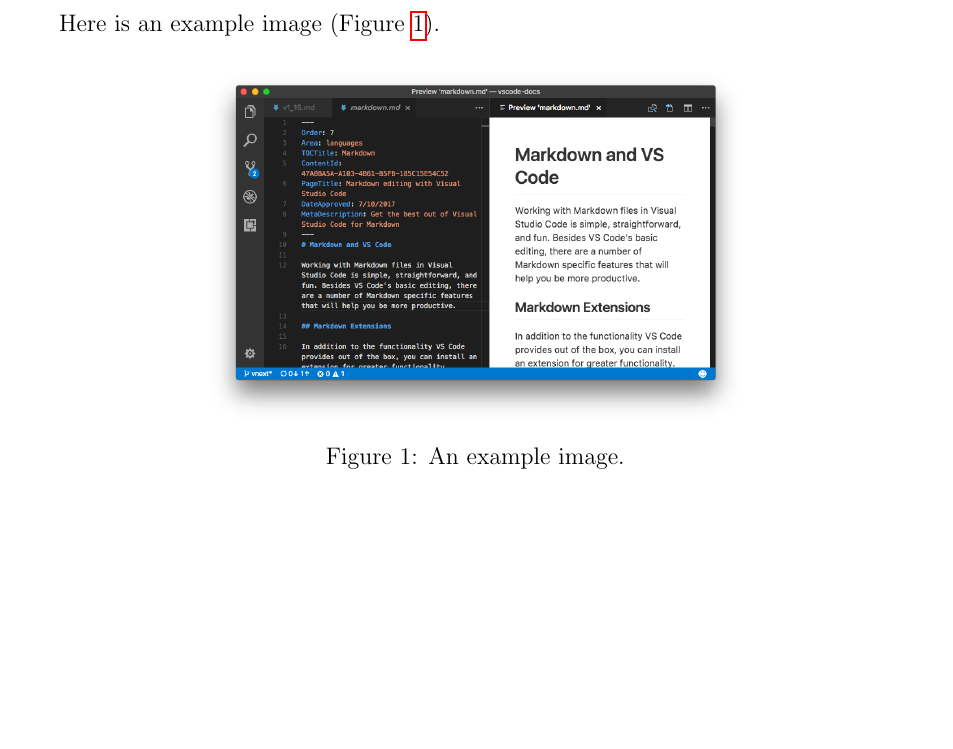
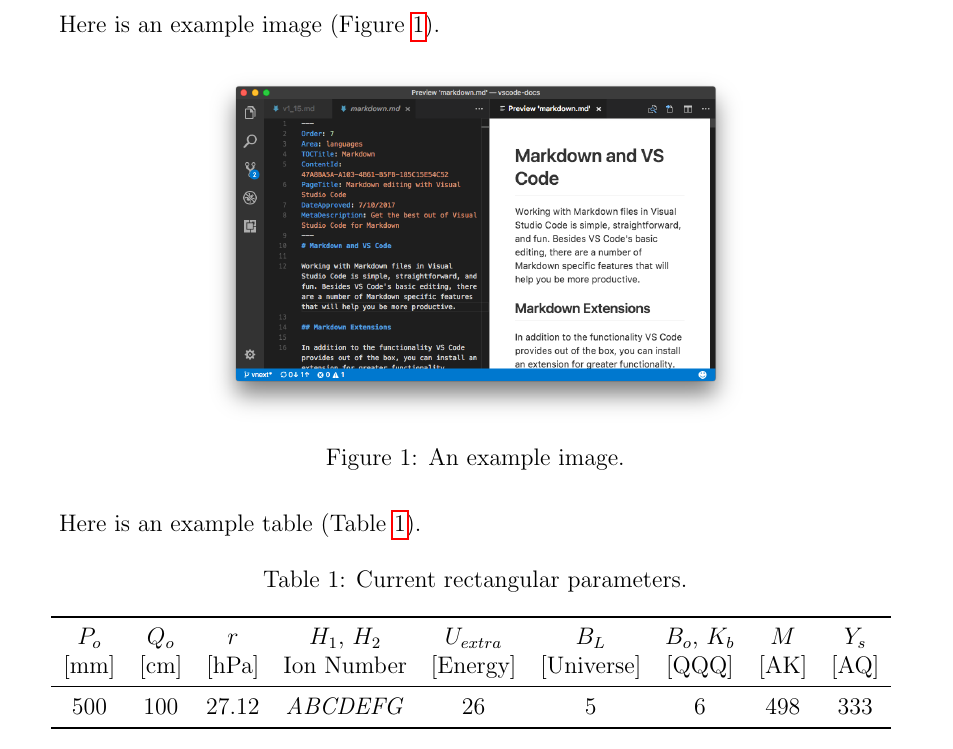
Before and after one commit to mrsmashit/Homework-Template, a LaTeX problem sheet (assignment.tex): part of page 2 of 2 before the commit and part of page 3 of 3 after it, cut so that both start at the same text, the shorter picture padded with empty space. Compiled offline with pdfLaTeX.

Commit message:
add table template

```diff
--- a/assignment.tex
+++ b/assignment.tex
@@ -11,6 +11,7 @@
 \usepackage{graphicx} % Required for including images
 \usepackage{caption}  % better captions
 \usepackage{float}    % precise figure placement
+\usepackage{booktabs} % Professional table formatting
 
 % Page setup
 \geometry{margin=1in}
@@ -82,4 +85,21 @@
     \label{fig:example}
 \end{figure}
 
+Here is an example table (Table~\ref{table:curr_rect_params}).
+
+\begin{table}[H]
+    \caption{Current rectangular parameters.}
+    \label{table:curr_rect_params}
+    \centering
+    \begin{tabular}{ccccccccc}
+        \toprule
+        $P_o$&$Q_o$&$ r $&$H_1$, $H_2$&$U_{extra}$&$B_{L}$&$B_o$, $K_b$&$M$&$Y_s$    \\
+        \text{[mm]}&[cm]&[hPa]&Ion Number&[Energy]&[Universe]&[QQQ]&[AK]&[AQ]    \\
+        \midrule
+        500&100&27.12&\textit{ABCDEFG}&26&5&6&498&333 \\
+        \bottomrule
+    \end{tabular}
+    \vspace{-10pt}
+\end{table}
+
 \end{document}
```
Also changed, not shown: assignment.tex (2 more changed lines).
